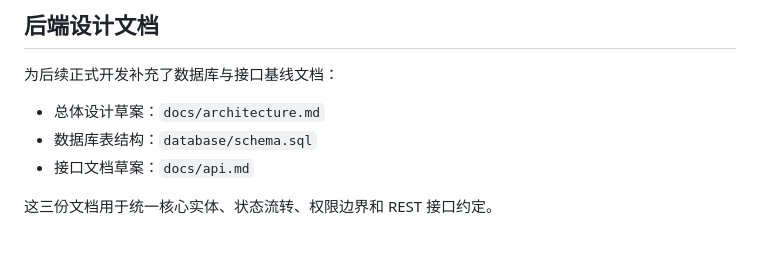
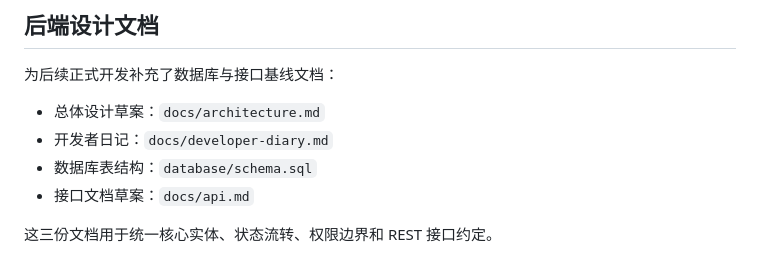
Before and after one commit to sun-qian-01/app-for-ISE, a Markdown page: README.md, the part around the change. Rendered like a GitHub page.

Commit message:
developer-log

```diff
--- a/README.md
+++ b/README.md
@@ -23,6 +23,7 @@
 为后续正式开发补充了数据库与接口基线文档：
 
 - 总体设计草案：`docs/architecture.md`
+- 开发者日记：`docs/developer-diary.md`
 - 数据库表结构：`database/schema.sql`
 - 接口文档草案：`docs/api.md`
 
```
Also changed, not shown: docs/developer-diary.md (added, +175 -0 lines).
